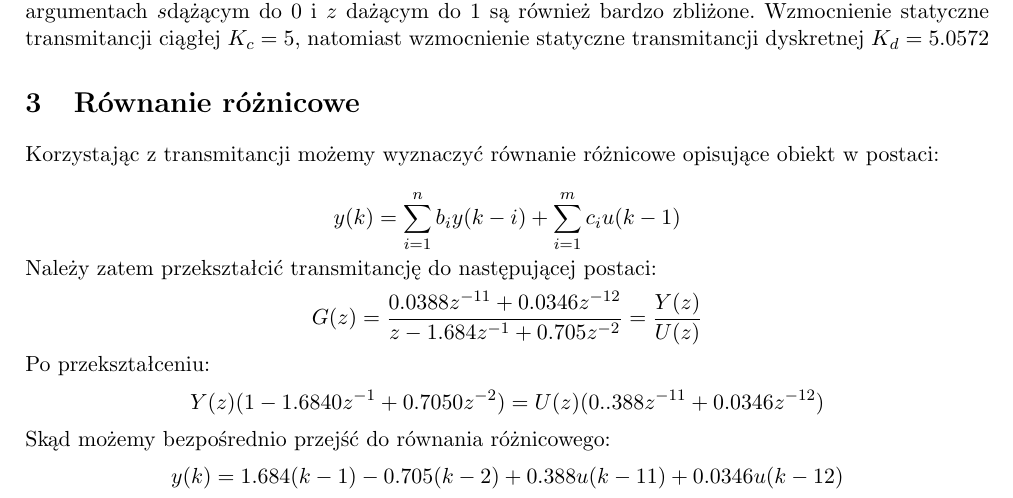
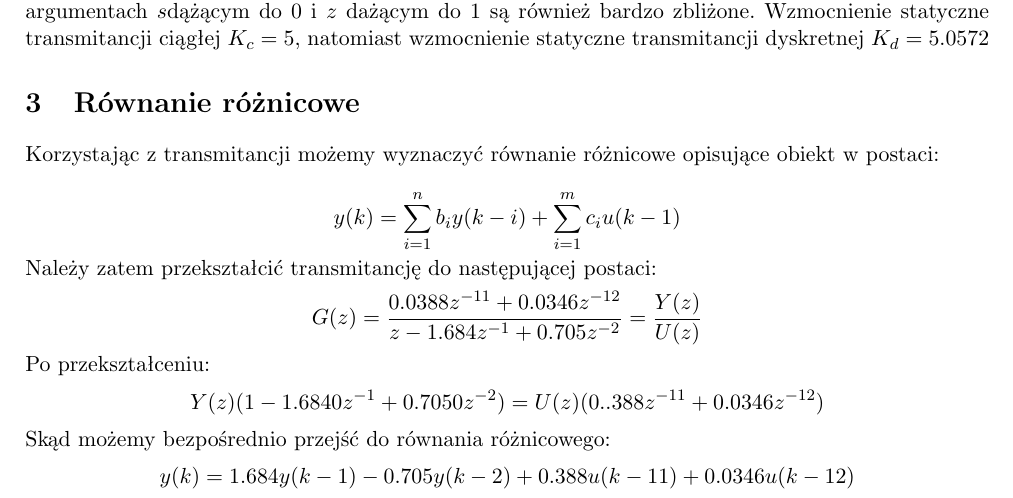
Before and after one commit to kamfor/STP_PRO, a LaTeX document (2/dok.tex): part of page 1 of 4, cut so that both start at the same text. Compiled offline with pdfLaTeX.

```diff
--- a/2/dok.tex
+++ b/2/dok.tex
@@ -74,7 +74,7 @@
 Po przekształceniu:
 $$Y(z)(1-1.6840z^{-1}+0.7050z^{-2}) = U(z)(0..388z^{-11}+0.0346z^{-12})$$
 Skąd możemy bezpośrednio przejść do równania różnicowego:
-$$y(k) = 1.684(k-1) - 0.705(k-2) + 0.388u(k-11) + 0.0346u(k-12)$$
+$$y(k) = 1.684y(k-1) - 0.705y(k-2) + 0.388u(k-11) + 0.0346u(k-12)$$
 
 
 \section{Dobór regulatora PID metodą Zieglera-Nicholsa}
```
Also changed, not shown: 1 other file.
